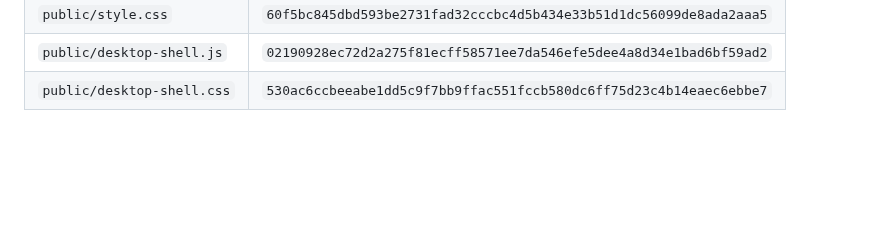
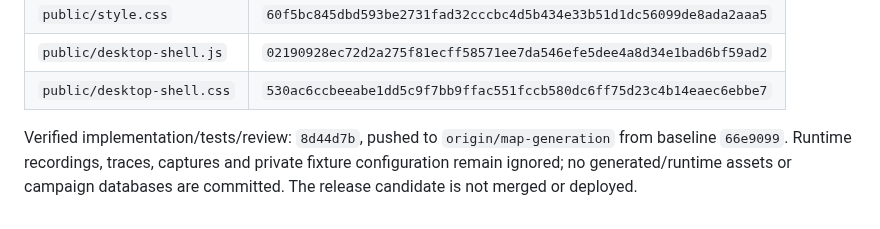
Before and after one commit to syouyoshino/HAMMER-WORLD, a Markdown page: docs/reviews/universe-spatial-finish.md, the part around the change. GitHub-like rendering; blank space fills up the shorter version.

Commit message:
Record Universe spatial finish delivery

```diff
--- a/docs/reviews/universe-spatial-finish.md
+++ b/docs/reviews/universe-spatial-finish.md
@@ -154,3 +154,8 @@ Final source hashes (SHA-256):
 | `public/style.css` | `60f5bc845dbd593be2731fad32cccbc4d5b434e33b51d1dc56099de8ada2aaa5` |
 | `public/desktop-shell.js` | `02190928ec72d2a275f81ecff58571ee7da546efe5dee4a8d34e1bad6bf59ad2` |
 | `public/desktop-shell.css` | `530ac6ccbeeabe1dd5c9f7bb9ffac551fccb580dc6ff75d23c4b14eaec6ebbe7` |
+
+Verified implementation/tests/review: `8d44d7b`, pushed to `origin/map-generation`
+from baseline `66e9099`. Runtime recordings, traces, captures and private fixture
+configuration remain ignored; no generated/runtime assets or campaign databases
+are committed. The release candidate is not merged or deployed.
```
Also changed, not shown: docs/branches/map-generation.md (+3 -0 lines).
